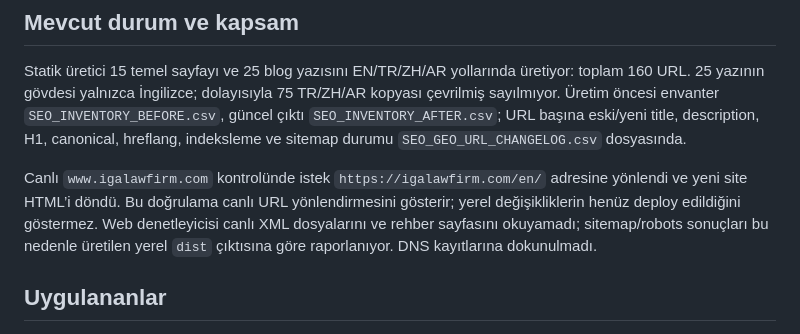
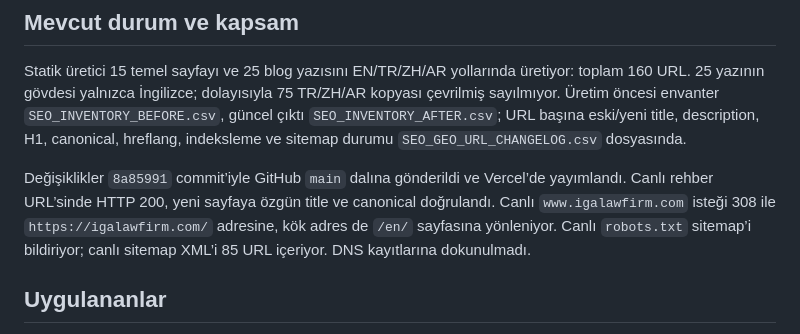
Before and after one commit to Gokraiko/iga, a Markdown page: SEO_GEO_IMPLEMENTATION_REPORT.md, the part around the change. Drawn GitHub-style.

Commit message:
Record live SEO deployment verification

```diff
--- a/SEO_GEO_IMPLEMENTATION_REPORT.md
+++ b/SEO_GEO_IMPLEMENTATION_REPORT.md
@@ -4,7 +4,7 @@
 
 Statik üretici 15 temel sayfayı ve 25 blog yazısını EN/TR/ZH/AR yollarında üretiyor: toplam 160 URL. 25 yazının gövdesi yalnızca İngilizce; dolayısıyla 75 TR/ZH/AR kopyası çevrilmiş sayılmıyor. Üretim öncesi envanter `SEO_INVENTORY_BEFORE.csv`, güncel çıktı `SEO_INVENTORY_AFTER.csv`; URL başına eski/yeni title, description, H1, canonical, hreflang, indeksleme ve sitemap durumu `SEO_GEO_URL_CHANGELOG.csv` dosyasında.
 
-Canlı `www.igalawfirm.com` kontrolünde istek `https://igalawfirm.com/en/` adresine yönlendi ve yeni site HTML’i döndü. Bu doğrulama canlı URL yönlendirmesini gösterir; yerel değişikliklerin henüz deploy edildiğini göstermez. Web denetleyicisi canlı XML dosyalarını ve rehber sayfasını okuyamadı; sitemap/robots sonuçları bu nedenle üretilen yerel `dist` çıktısına göre raporlanıyor. DNS kayıtlarına dokunulmadı.
+Değişiklikler `8a85991` commit’iyle GitHub `main` dalına gönderildi ve Vercel’de yayımlandı. Canlı rehber URL’sinde HTTP 200, yeni sayfaya özgün title ve canonical doğrulandı. Canlı `www.igalawfirm.com` isteği 308 ile `https://igalawfirm.com/` adresine, kök adres de `/en/` sayfasına yönleniyor. Canlı `robots.txt` sitemap’i bildiriyor; canlı sitemap XML’i 85 URL içeriyor. DNS kayıtlarına dokunulmadı.
 
 ## Uygulananlar
 
```
